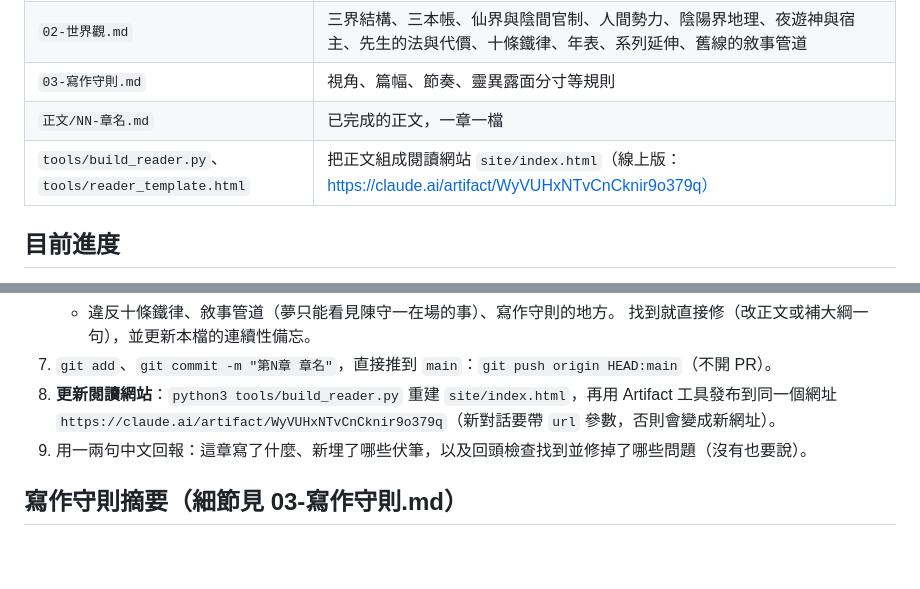
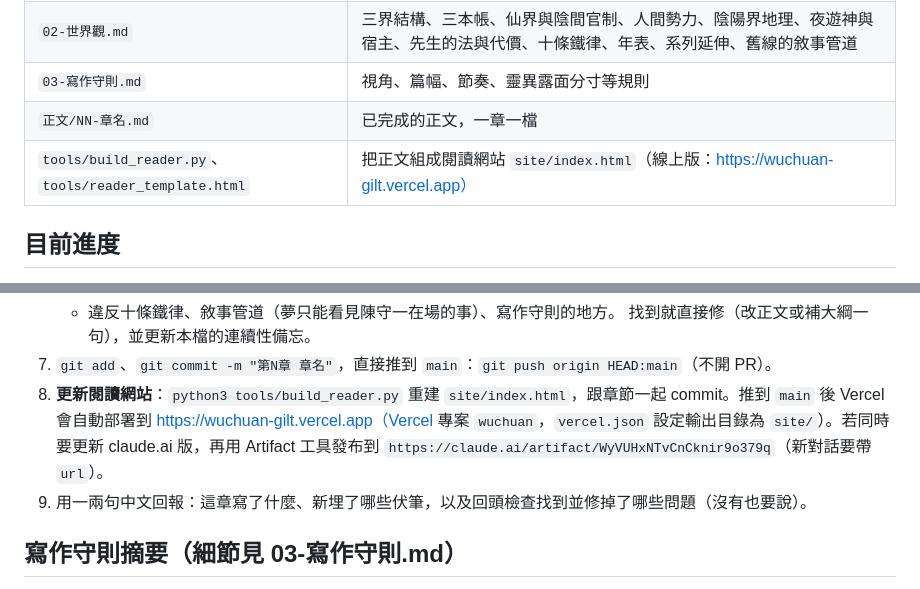
Before and after one commit to virus11456/ghost, a Markdown page: CLAUDE.md, 2 parts joined by grey strips. GitHub-like rendering; blank space fills up the shorter version.

Commit message:
流程加入 Vercel 自動部署說明
Co-Authored-By: Claude Opus 5.5 <noreply@anthropic.com>
Claude-Session: https://claude.ai/code/session_01Hg3KEq89FsbEV4HQAuwt3b

```diff
--- a/CLAUDE.md
+++ b/CLAUDE.md
@@ -14,7 +14,7 @@
 | `02-世界觀.md` | 三界結構、三本帳、仙界與陰間官制、人間勢力、陰陽界地理、夜遊神與宿主、先生的法與代價、十條鐵律、年表、系列延伸、舊線的敘事管道 |
 | `03-寫作守則.md` | 視角、篇幅、節奏、靈異露面分寸等規則 |
 | `正文/NN-章名.md` | 已完成的正文，一章一檔 |
-| `tools/build_reader.py`、`tools/reader_template.html` | 把正文組成閱讀網站 `site/index.html`（線上版：https://claude.ai/artifact/WyVUHxNTvCnCknir9o379q） |
+| `tools/build_reader.py`、`tools/reader_template.html` | 把正文組成閱讀網站 `site/index.html`（線上版：https://wuchuan-gilt.vercel.app） |
 
 ## 目前進度
 
@@ -36,7 +36,7 @@
    - 違反十條鐵律、敘事管道（夢只能看見陳守一在場的事）、寫作守則的地方。
    找到就直接修（改正文或補大綱一句），並更新本檔的連續性備忘。
 7. `git add`、`git commit -m "第N章 章名"`，直接推到 `main`：`git push origin HEAD:main`（不開 PR）。
-8. **更新閱讀網站**：`python3 tools/build_reader.py` 重建 `site/index.html`，再用 Artifact 工具發布到同一個網址 `https://claude.ai/artifact/WyVUHxNTvCnCknir9o379q`（新對話要帶 `url` 參數，否則會變成新網址）。
+8. **更新閱讀網站**：`python3 tools/build_reader.py` 重建 `site/index.html`，跟章節一起 commit。推到 `main` 後 Vercel 會自動部署到 https://wuchuan-gilt.vercel.app（Vercel 專案 `wuchuan`，`vercel.json` 設定輸出目錄為 `site/`）。若同時要更新 claude.ai 版，再用 Artifact 工具發布到 `https://claude.ai/artifact/WyVUHxNTvCnCknir9o379q`（新對話要帶 `url`）。
 9. 用一兩句中文回報：這章寫了什麼、新埋了哪些伏筆，以及回頭檢查找到並修掉了哪些問題（沒有也要說）。
 
 ## 寫作守則摘要（細節見 03-寫作守則.md）
```
